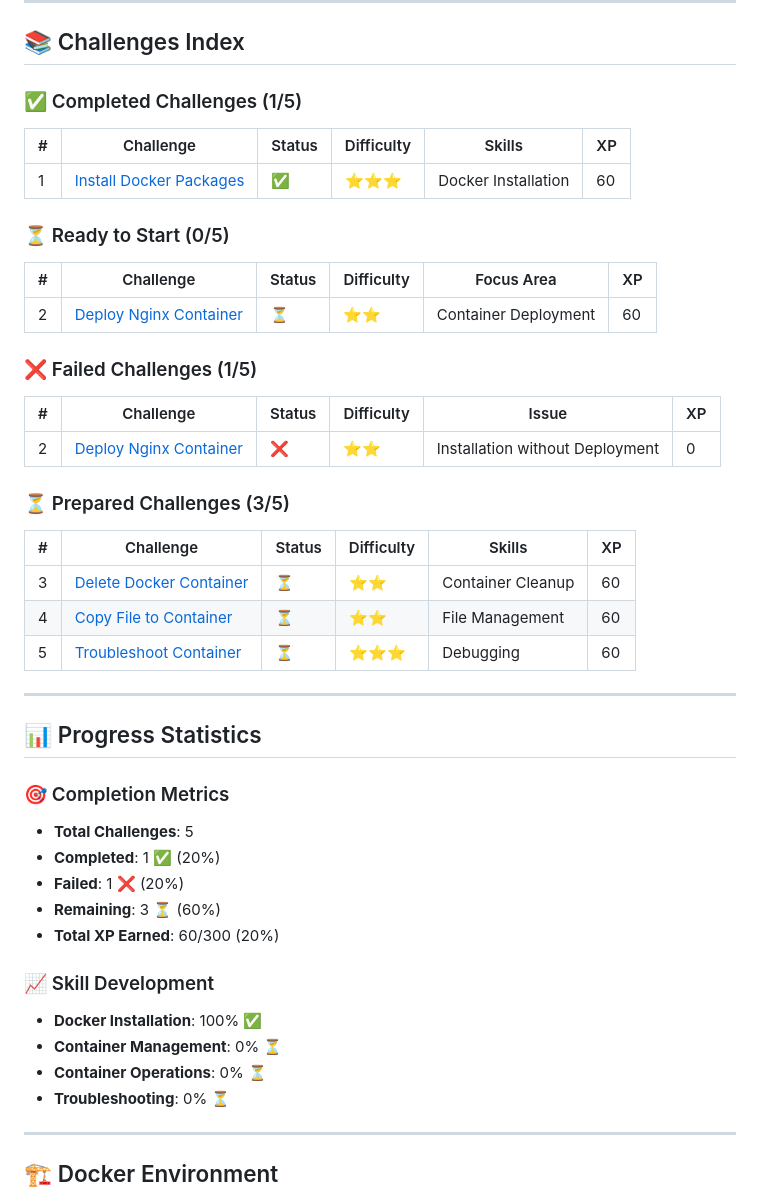
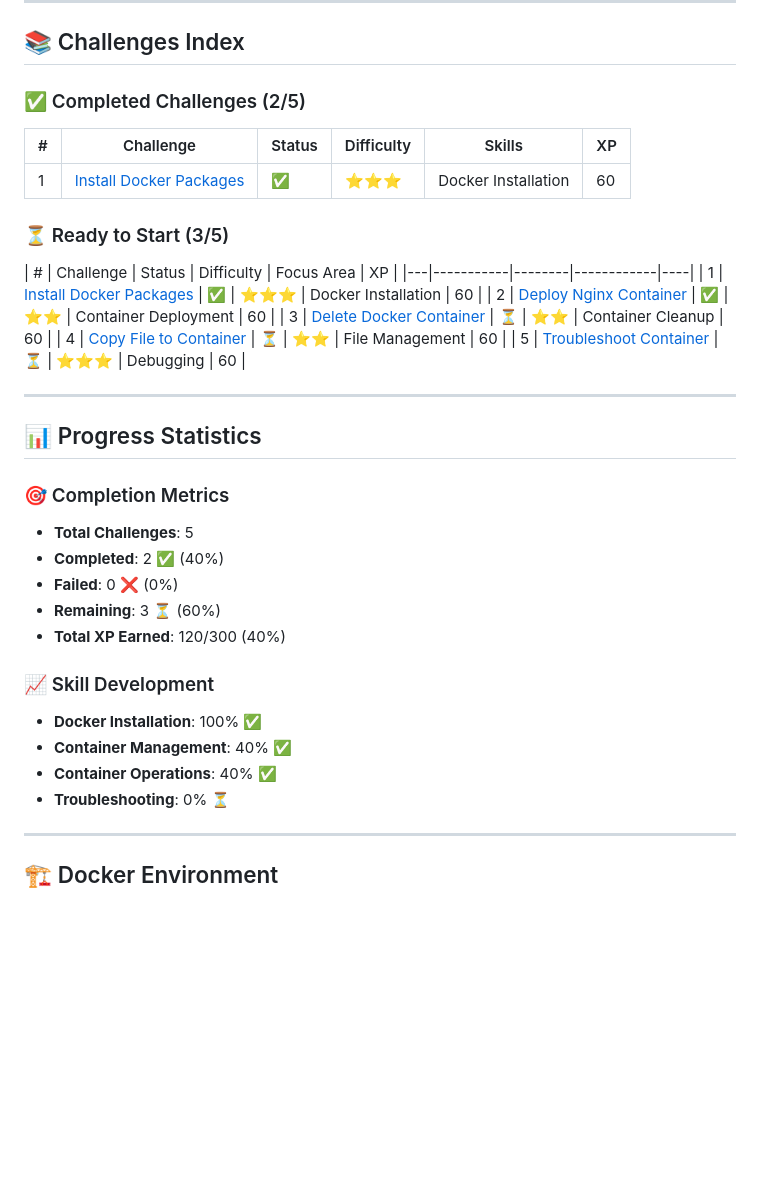
Before and after one commit to statick88/challenges, a Markdown page: challenges/docker/README.md, the part around the change. Drawn GitHub-style; blank space fills up the shorter version.

```diff
--- a/challenges/docker/README.md
+++ b/challenges/docker/README.md
@@ -8,28 +8,18 @@ Repository containing Docker containerization challenges and solutions, demonstr
 
 ## 📚 Challenges Index
 
-### ✅ Completed Challenges (1/5)
+### ✅ Completed Challenges (2/5)
 
 | # | Challenge | Status | Difficulty | Skills | XP |
 |---|-----------|--------|------------|-------|----|
 | 1 | [Install Docker Packages](challenges/reto-1-install-docker.md) | ✅ | ⭐⭐⭐ | Docker Installation | 60 |
 
-### ⏳ Ready to Start (0/5)
+### ⏳ Ready to Start (3/5)
 
 | # | Challenge | Status | Difficulty | Focus Area | XP |
-|---|-----------|--------|------------|------------|----|
-| 2 | [Deploy Nginx Container](challenges/reto-2-deploy-nginx.md) | ⏳ | ⭐⭐ | Container Deployment | 60 |
-
-### ❌ Failed Challenges (1/5)
-
-| # | Challenge | Status | Difficulty | Issue | XP |
-|---|-----------|--------|------------|-------|----|
-| 2 | [Deploy Nginx Container](challenges/reto-2-deploy-nginx.md) | ❌ | ⭐⭐ | Installation without Deployment | 0 |
-
-### ⏳ Prepared Challenges (3/5)
-
-| # | Challenge | Status | Difficulty | Skills | XP |
-|---|-----------|--------|------------|-------|----|
+|---|-----------|--------|------------|----|
+| 1 | [Install Docker Packages](challenges/reto-1-install-docker.md) | ✅ | ⭐⭐⭐ | Docker Installation | 60 |
+| 2 | [Deploy Nginx Container](challenges/reto-2-deploy-nginx.md) | ✅ | ⭐⭐ | Container Deployment | 60 |
 | 3 | [Delete Docker Container](challenges/reto-3-delete-containers.md) | ⏳ | ⭐⭐ | Container Cleanup | 60 |
 | 4 | [Copy File to Container](challenges/reto-4-copy-files.md) | ⏳ | ⭐⭐ | File Management | 60 |
 | 5 | [Troubleshoot Container](challenges/reto-5-troubleshoot.md) | ⏳ | ⭐⭐⭐ | Debugging | 60 |
@@ -40,15 +30,15 @@ Repository containing Docker containerization challenges and solutions, demonstr
 
 ### 🎯 Completion Metrics
 - **Total Challenges**: 5
-- **Completed**: 1 ✅ (20%)
-- **Failed**: 1 ❌ (20%)
+- **Completed**: 2 ✅ (40%)
+- **Failed**: 0 ❌ (0%)
 - **Remaining**: 3 ⏳ (60%)
-- **Total XP Earned**: 60/300 (20%)
+- **Total XP Earned**: 120/300 (40%)
 
 ### 📈 Skill Development
 - **Docker Installation**: 100% ✅
-- **Container Management**: 0% ⏳
-- **Container Operations**: 0% ⏳
+- **Container Management**: 40% ✅
+- **Container Operations**: 40% ✅
 - **Troubleshooting**: 0% ⏳
 
 ---
```
Also changed, not shown: progress/docker-progress.md (+31 -29 lines), 1 other file.
